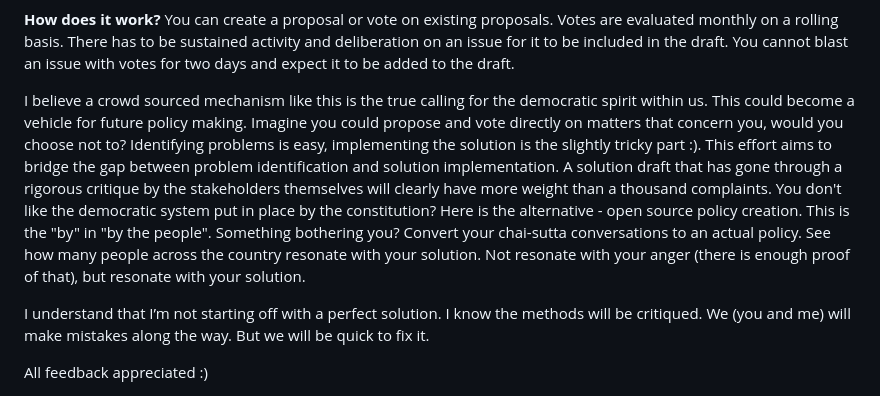
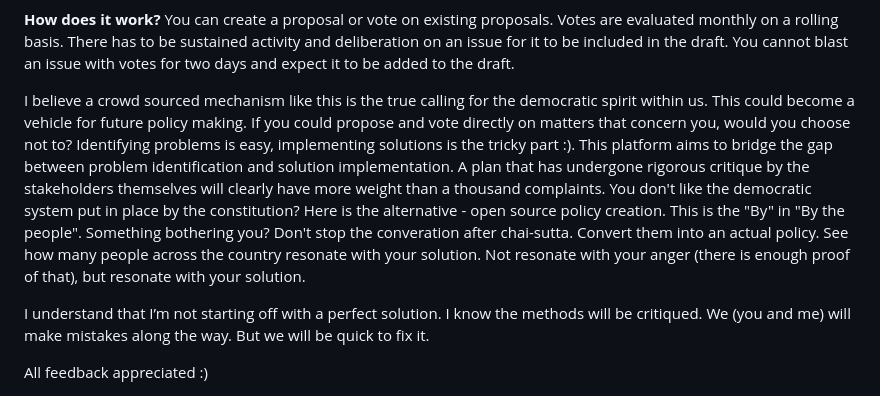
Before and after one commit to suhastamvada/KYC, a Markdown page: MANIFESTO.md, the part around the change. Drawn GitHub-style.

Commit message:
manifesto edited chai sutta

```diff
--- a/MANIFESTO.md
+++ b/MANIFESTO.md
@@ -13,8 +13,8 @@ I will never think less of anyone choosing to protest. I only ask that you take
 
 **How does it work?** You can create a proposal or vote on existing proposals. Votes are evaluated monthly on a rolling basis. There has to be sustained activity and deliberation on an issue for it to be included in the draft. You cannot blast an issue with votes for two days and expect it to be added to the draft.
 
-I believe a crowd sourced mechanism like this is the true calling for the democratic spirit within us. This could become a vehicle for future policy making. Imagine you could propose and vote directly on matters that concern you, would you choose not to? Identifying problems is easy, implementing the solution is the slightly tricky part :). This effort aims to bridge the gap between problem identification and solution implementation. A solution draft that has gone through a rigorous critique by the stakeholders themselves will clearly have more weight than a thousand complaints. You don't like the democratic system put in place by the constitution? Here is the alternative - open source policy creation. This is the "by" in "by the people".
-Something bothering you? Convert your chai-sutta conversations to an actual policy. See how many people across the country resonate with your solution. Not resonate with your anger (there is enough proof of that), but resonate with your solution.
+I believe a crowd sourced mechanism like this is the true calling for the democratic spirit within us. This could become a vehicle for future policy making. If you could propose and vote directly on matters that concern you, would you choose not to? Identifying problems is easy, implementing solutions is the tricky part :). This platform aims to bridge the gap between problem identification and solution implementation. A plan that has undergone rigorous critique by the stakeholders themselves will clearly have more weight than a thousand complaints. You don't like the democratic system put in place by the constitution? Here is the alternative - open source policy creation. This is the "By" in "By the people".
+Something bothering you? Don't stop the converation after chai-sutta. Convert them into an actual policy. See how many people across the country resonate with your solution. Not resonate with your anger (there is enough proof of that), but resonate with your solution.
 
 I understand that I’m not starting off with a perfect solution. I know the methods will be critiqued. We (you and me) will make mistakes along the way. But we will be quick to fix it.
 
```
